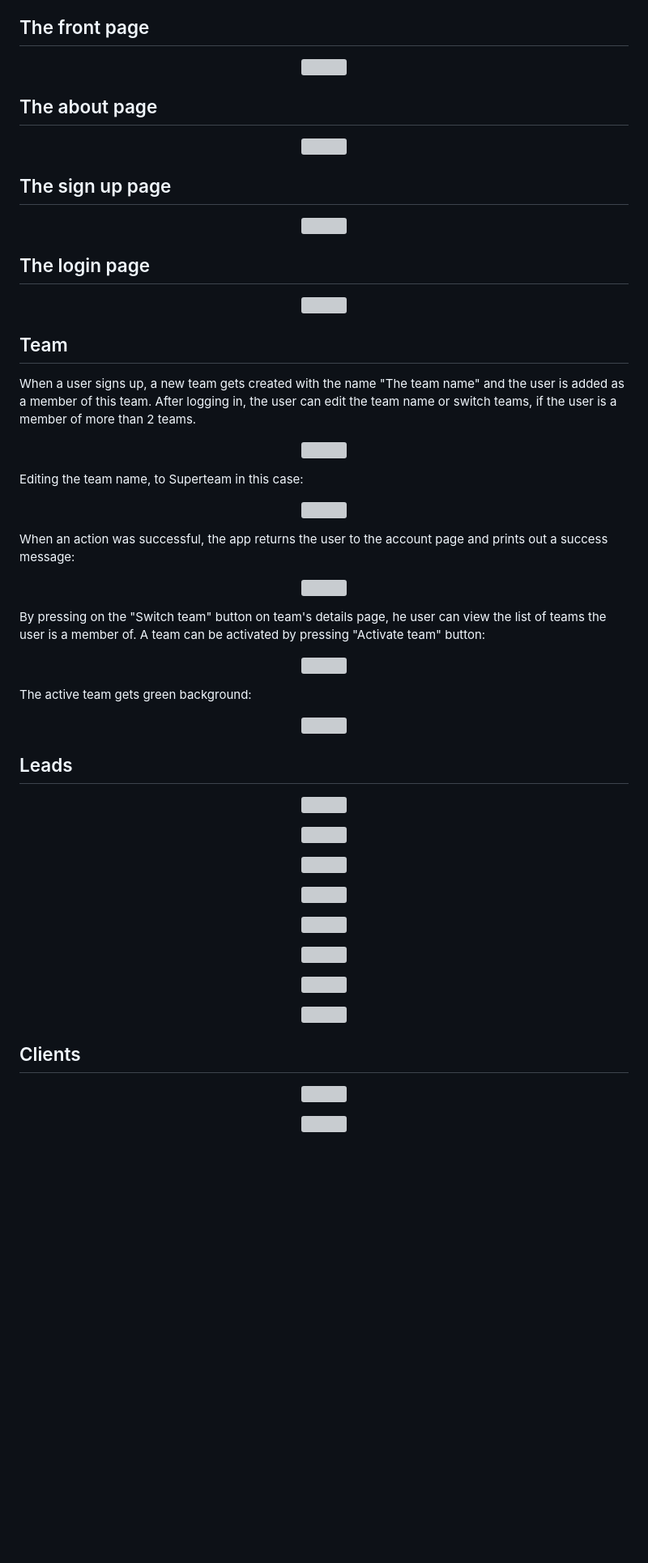
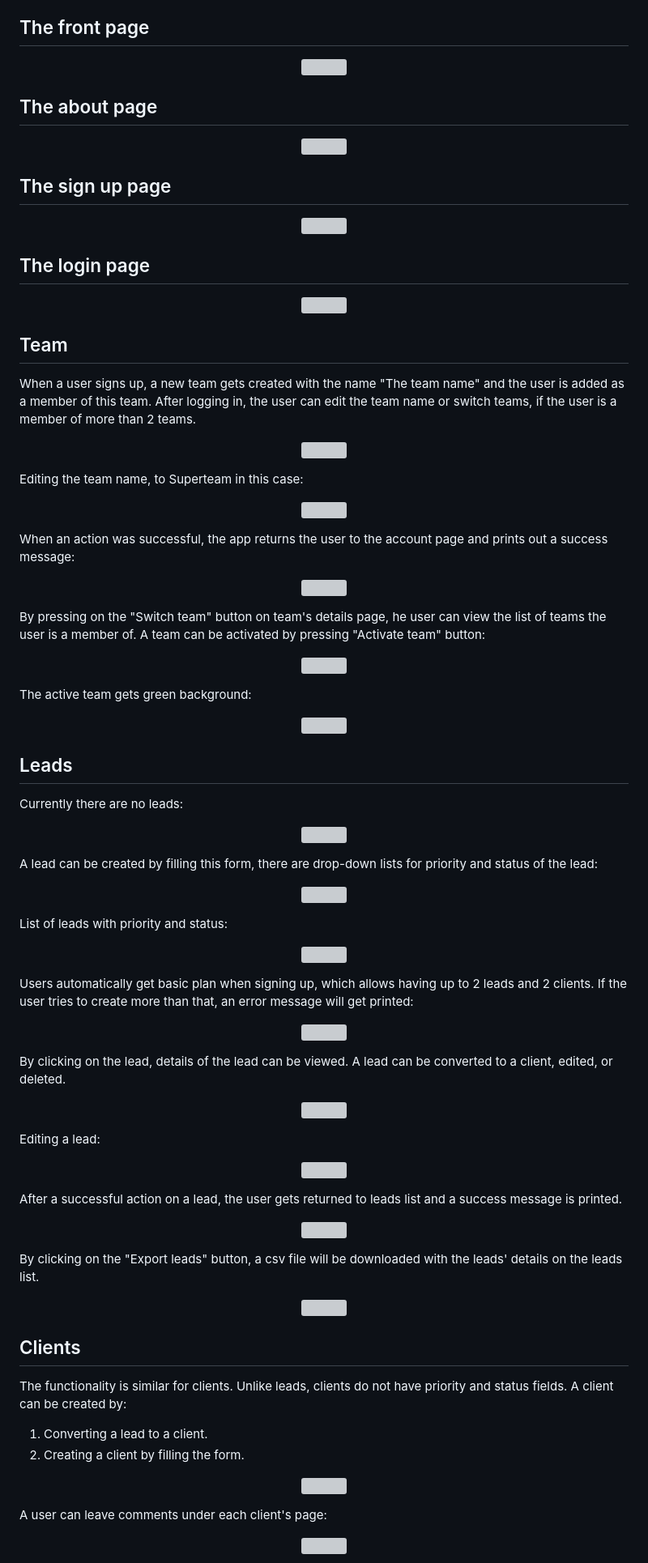
Before and after one commit to nuray0/crm_app, a Markdown page: README.md, the part around the change printed below. Shown: that part at 81% size. Rendered like a GitHub page; blank space fills up the shorter version; grey boxes are pictures that could not be loaded.

```diff
--- a/README.md
+++ b/README.md
@@ -45,6 +45,6 @@ When a user signs up, a new team gets created with the name "The team name" and
     <img style="width:100%" src="src/images-readme/team/team-details.jpg">
 </p>
 
-<p>Editing the team name, to Superteam in this case:</p>
+Editing the team name, to Superteam in this case:
 
 <p align="center">
@@ -73,4 +73,6 @@ The active team gets green background:
 
 ## Leads
 
+Currently there are no leads:
+
 <p align="center">
@@ -78,3 +80,5 @@ The active team gets green background:
 </p>
 
+A lead can be created by filling this form, there are drop-down lists for priority and status of the lead:
+
 <p align="center">
@@ -82,3 +86,5 @@ The active team gets green background:
 </p>
 
+List of leads with priority and status:
+
 <p align="center">
@@ -86,3 +92,4 @@ The active team gets green background:
 </p>
 
+ Users automatically get basic plan when signing up, which allows having up to 2 leads and 2 clients. If the user tries to create more than that, an error message will get printed:
 <p align="center">
@@ -90,3 +97,5 @@ The active team gets green background:
 </p>
 
+By clicking on the lead, details of the lead can be viewed. A lead can be converted to a client, edited, or deleted.
+
 <p align="center">
@@ -94,3 +103,5 @@ The active team gets green background:
 </p>
 
+Editing a lead:
+
 <p align="center">
@@ -98,3 +109,5 @@ The active team gets green background:
 </p>
 
+After a successful action on a lead, the user gets returned to leads list and a success message is printed.
+
 <p align="center">
@@ -102,3 +115,5 @@ The active team gets green background:
 </p>
 
+By clicking on the "Export leads" button, a csv file will be downloaded with the leads' details on the leads list.
+
 <p align="center">
@@ -109,4 +124,9 @@ The active team gets green background:
 
 ## Clients
 
+The functionality is similar for clients. Unlike leads, clients do not have priority and status fields.
+A client can be created by:
+
+1. Converting a lead to a client.
+2. Creating a client by filling the form.
 <p align="center">
@@ -114,3 +134,5 @@ The active team gets green background:
 </p>
 
+A user can leave comments under each client's page:
+
 <p align="center">
```
Also changed, not shown: other parts of README.md (+21 -19 lines).
